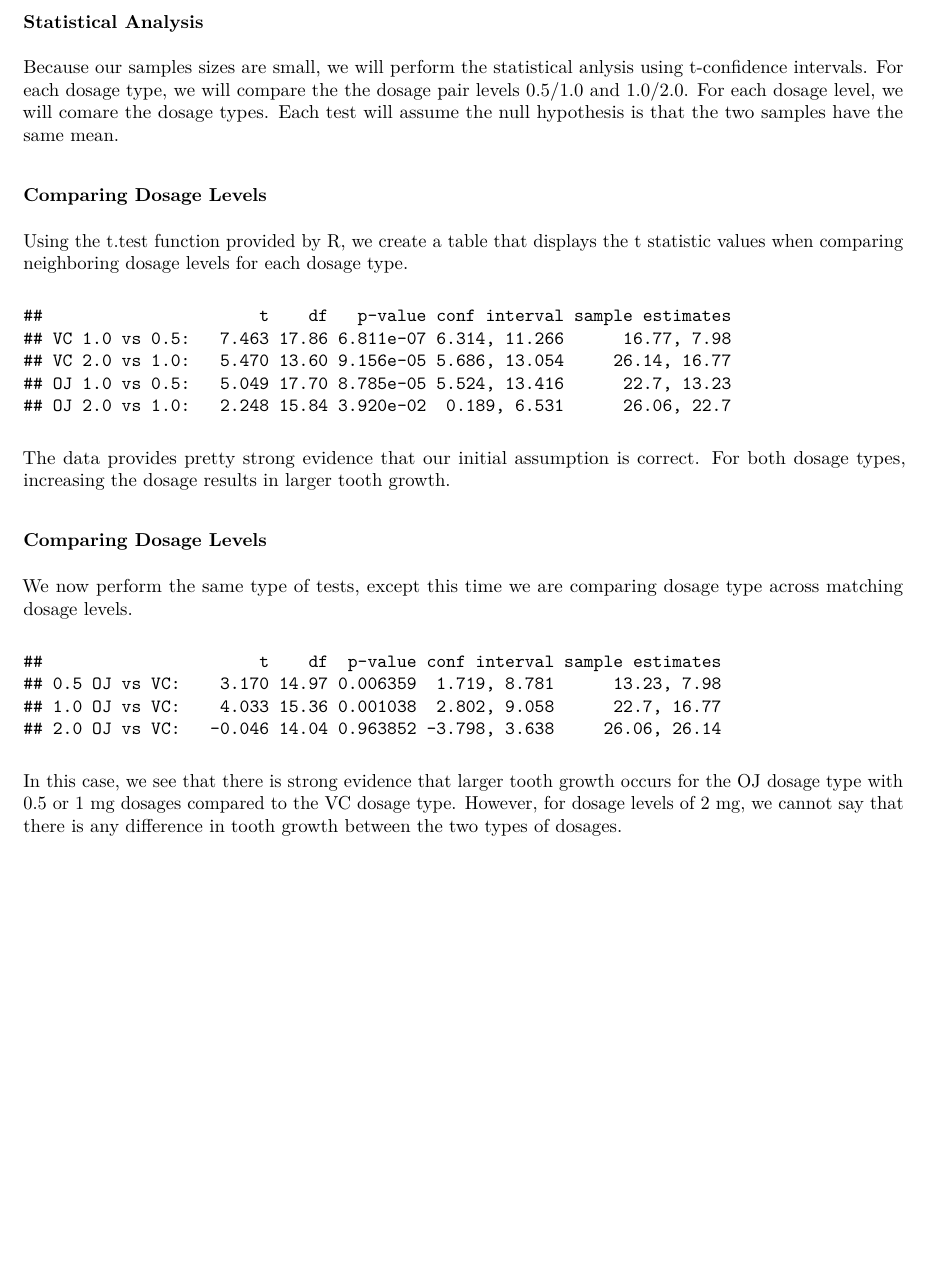
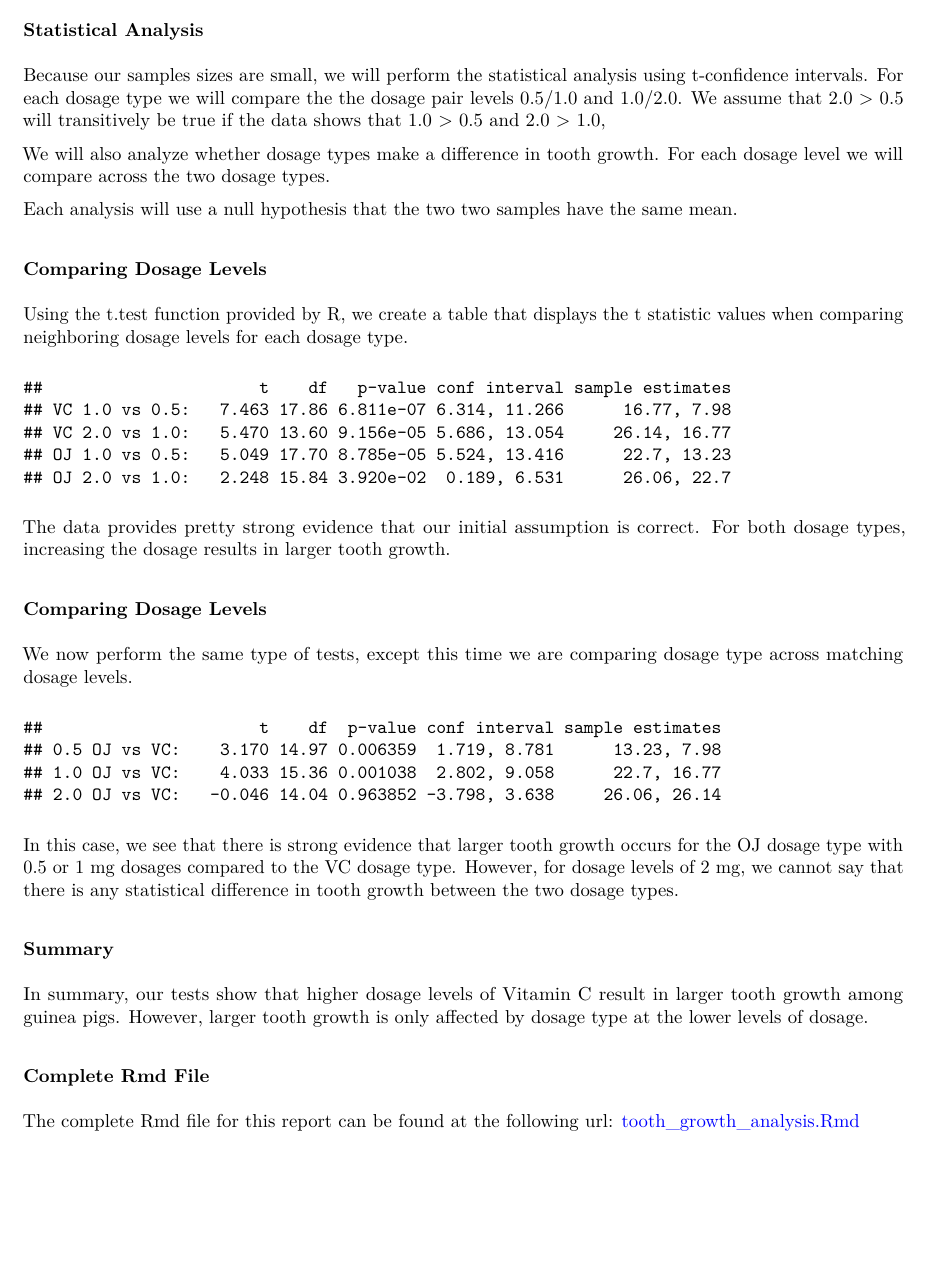
Before and after one commit to rmb177/stat_inference_course_project, an R Markdown document (tooth_growth_analysis.Rmd): part of page 2 of 2, cut so that both start at the same text, the shorter picture padded with empty space. The pictures show the output file tooth_growth_analysis.pdf that the author committed with the source.

Commit message:
Finished report on guinea pig tooth length analysis

````diff
--- a/tooth_growth_analysis.Rmd
+++ b/tooth_growth_analysis.Rmd
@@ -21,6 +21,10 @@ A quick look at the data suggests that in both types of dosage, larger levels of
 
 ### Statistical Analysis
-Because our samples sizes are small, we will perform the statistical anlysis using t-confidence intervals. For each dosage type, we will compare the the dosage pair levels 0.5/1.0 and 1.0/2.0. For each dosage level, we will comare the dosage types. Each test will assume the null hypothesis is that the two samples have the same mean.
+Because our samples sizes are small, we will perform the statistical analysis using t-confidence intervals. For each dosage type we will compare the the dosage pair levels 0.5/1.0 and 1.0/2.0. We assume that 2.0 > 0.5 will transitively be true if the data shows that 1.0 > 0.5 and 2.0 > 1.0,
+
+We will also analyze whether dosage types make a difference in tooth growth. For each dosage level we will compare across the two dosage types.
+
+Each analysis will use a null hypothesis that the two two samples have the same mean.
 
 ### Comparing Dosage Levels
 Using the t.test function provided by R, we create a table that displays the t statistic values when comparing neighboring dosage levels for each dosage type.
@@ -88,7 +92,11 @@ rownames(dosageTypeTable) <- c("0.5 OJ vs VC:  ", "1.0 OJ vs VC:  ", "2.0 OJ vs
 dosageTypeTable
 ```
 
-In this case, we see that there is strong evidence that larger tooth growth occurs for the OJ dosage type with 0.5 or 1 mg dosages compared to the VC dosage type. However, for dosage levels of 2 mg, we cannot say that there is any difference in tooth growth between the two types of dosages.
+In this case, we see that there is strong evidence that larger tooth growth occurs for the OJ dosage type with 0.5 or 1 mg dosages compared to the VC dosage type. However, for dosage levels of 2 mg, we cannot say that there is any statistical difference in tooth growth between the two dosage types.
 
 ### Summary
-In summary, our tests show that higher dosage levels of Vitamin C result in larger tooth growth among guinea pigs. However, larger tooth growth is only affected by the dosage type at the lower levels of dosage.
+In summary, our tests show that higher dosage levels of Vitamin C result in larger tooth growth among guinea pigs. However, larger tooth growth is only affected by dosage type at the lower levels of dosage.
+
+### Complete Rmd File
+The complete Rmd file for this report can be found at the following url:
+    [tooth_growth_analysis.Rmd](https://github.com/rmb177/stat_inference_course_project/blob/master/tooth_growth_analysis.Rmd)
````
Also changed, not shown: tooth_growth_analysis.pdf, tooth_growth_analysis.Rmd (8 more changed lines).
